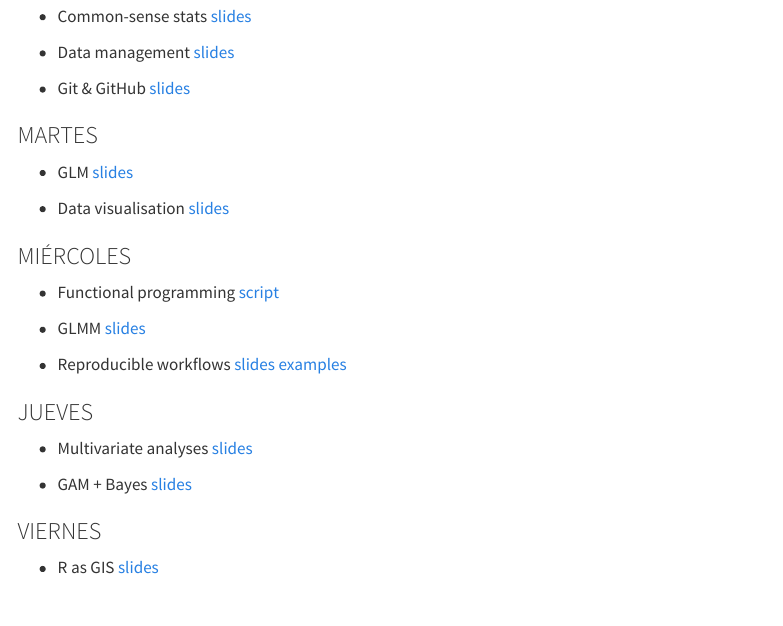
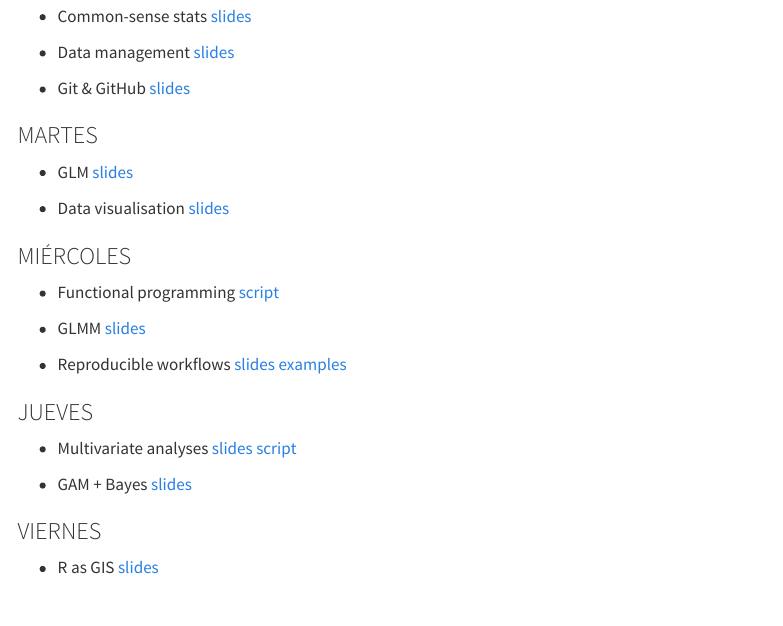
Before and after one commit to Rstats-courses/CursoR-AEET-2022, a Quarto document (materiales.qmd): the page in a window 1100 px wide, from 230 px down. Rendered offline with R 4.5, knitr and Pandoc in place of Quarto, with nearby package versions; menus at the side of the page are left out.

Commit message:
update materiales

```diff
--- a/materiales.qmd
+++ b/materiales.qmd
@@ -37,7 +37,7 @@ Datasets: [zip file]() [individual datasets](https://github.com/Rstats-courses/C
 
 ### JUEVES
 
-- Multivariate analyses [slides]()
+- Multivariate analyses [slides](slides/multivariate.html) [script](multivariante_notes.R)
 
 - GAM + Bayes [slides](slides/GLM_etal.pdf)
 
```
Also changed, not shown: data/Herbivore_specialisation.csv (renamed from slides/Multivariante/data/Herbivore_specialisation.csv), data/Herbivore_specialisation_formated.csv (renamed from slides/Multivariante/data/Herbivore_specialisation_formated.csv), scripts/multivariante_notes.R (renamed from slides/Multivariante/multivariante_notes.R), slides/multivariate.html (added).
